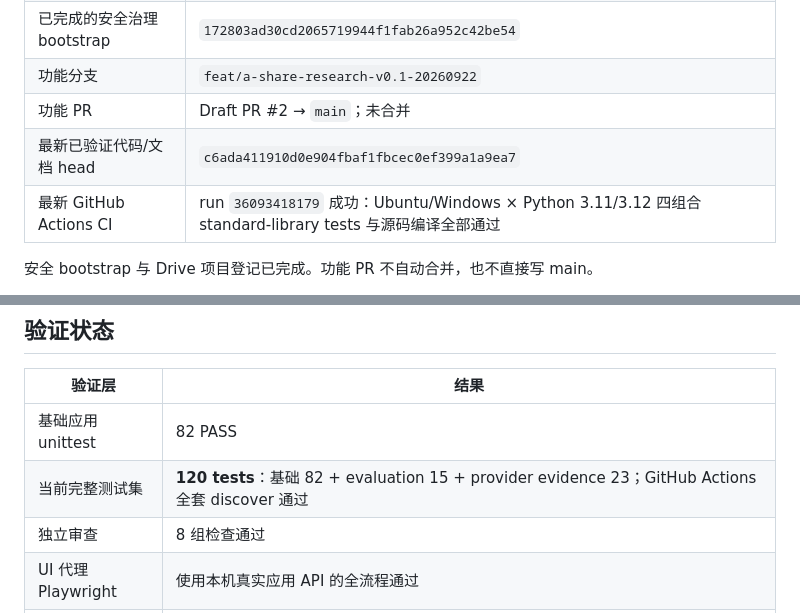
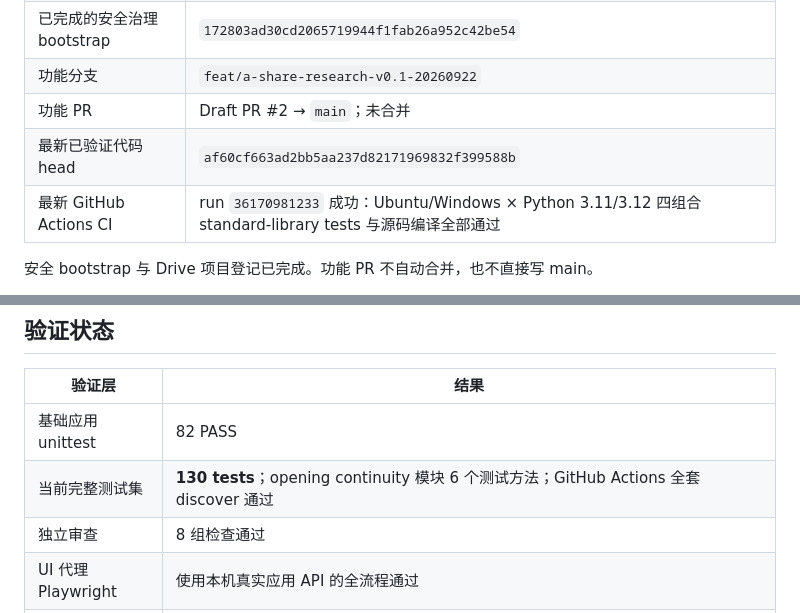
Before and after one commit to Jvust1/Invest, a Markdown page: docs/CURRENT_STATE.md, 2 parts joined by grey strips. Rendered like a GitHub page.

Commit message:
governance: refresh current state validation head

```diff
--- a/docs/CURRENT_STATE.md
+++ b/docs/CURRENT_STATE.md
@@ -11,8 +11,8 @@
 | 已完成的安全治理 bootstrap | `172803ad30cd2065719944f1fab26a952c42be54` |
 | 功能分支 | `feat/a-share-research-v0.1-20260922` |
 | 功能 PR | Draft PR #2 → `main`；未合并 |
-| 最新已验证代码/文档 head | `c6ada411910d0e904fbaf1fbcec0ef399a1a9ea7` |
-| 最新 GitHub Actions CI | run `36093418179` 成功：Ubuntu/Windows × Python 3.11/3.12 四组合 standard-library tests 与源码编译全部通过 |
+| 最新已验证代码 head | `af60cf663ad2bb5aa237d82171969832f399588b` |
+| 最新 GitHub Actions CI | run `36170981233` 成功：Ubuntu/Windows × Python 3.11/3.12 四组合 standard-library tests 与源码编译全部通过 |
 
 安全 bootstrap 与 Drive 项目登记已完成。功能 PR 不自动合并，也不直接写 main。
 
@@ -41,7 +41,7 @@ Provider-evidence 门禁当前同时要求：成功接口具有非空 schema 与
 | 验证层 | 结果 |
 | --- | --- |
 | 基础应用 unittest | 82 PASS |
-| 当前完整测试集 | **120 tests**：基础 82 + evaluation 15 + provider evidence 23；GitHub Actions 全套 discover 通过 |
+| 当前完整测试集 | **130 tests**；opening continuity 模块 6 个测试方法；GitHub Actions 全套 discover 通过 |
 | 独立审查 | 8 组检查通过 |
 | UI 代理 Playwright | 使用本机真实应用 API 的全流程通过 |
 | 曲线专用 fixtures | 3 组通过 |
```
Also changed, not shown: other parts of docs/CURRENT_STATE.md (+1 -1 lines).
